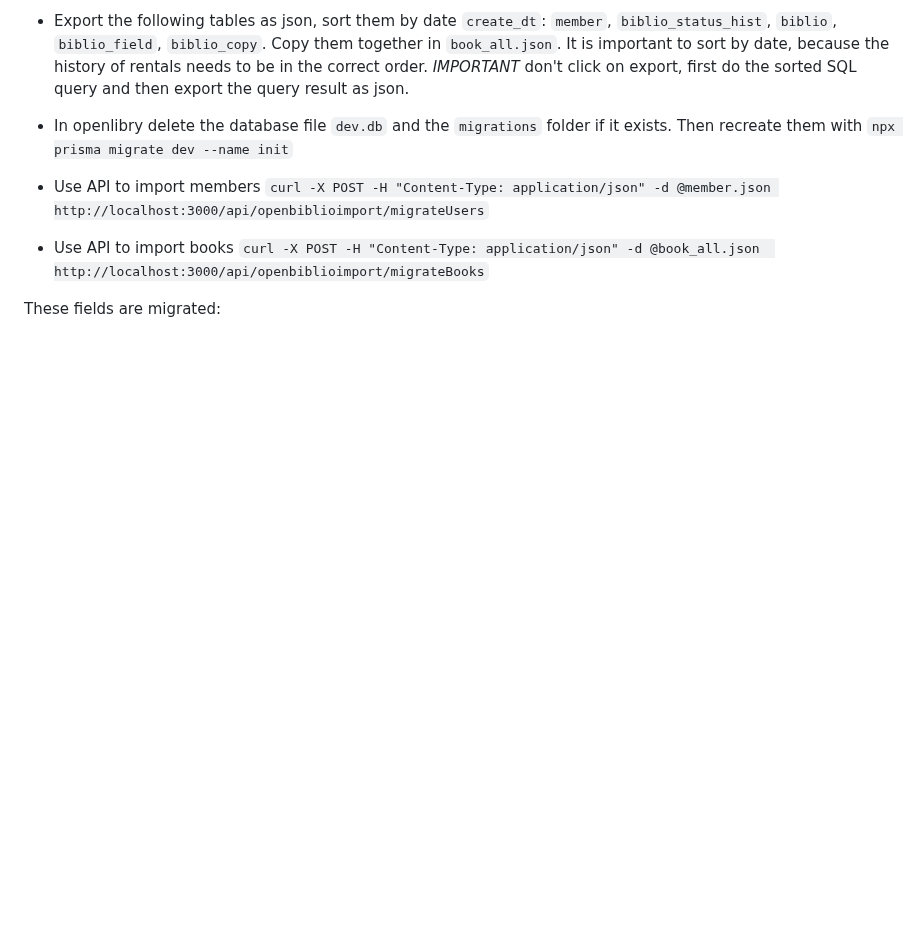
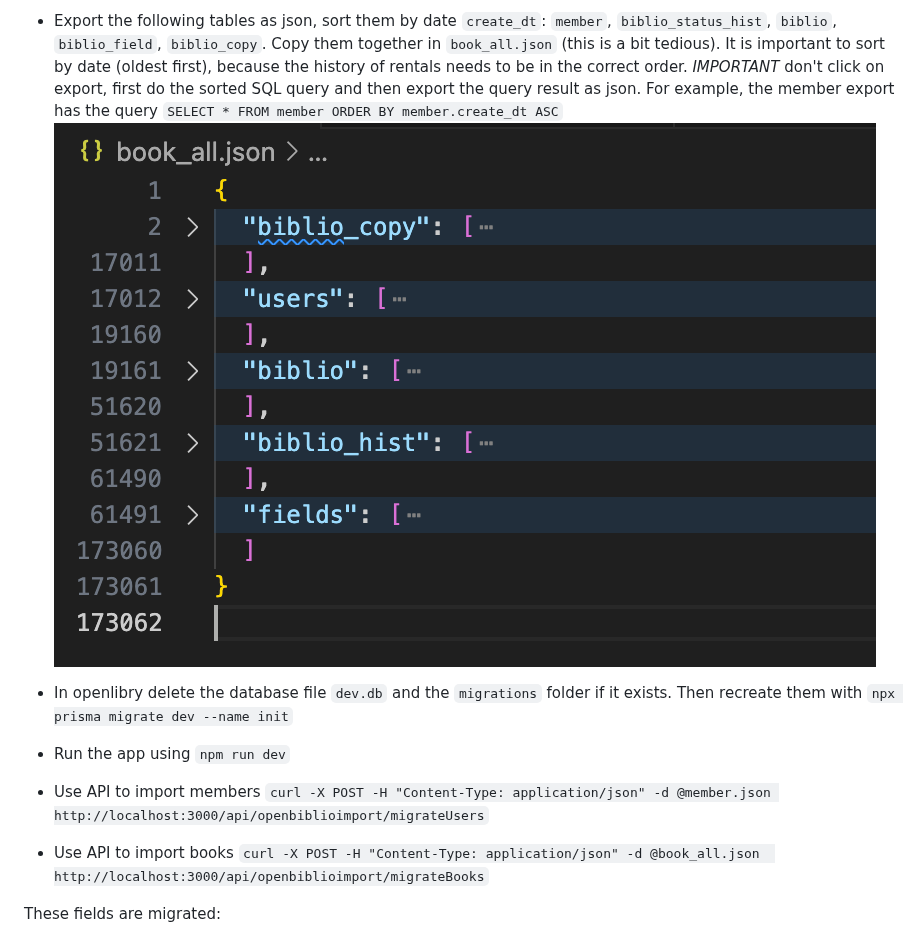
Before and after one commit to jzakotnik/openlibry, a Markdown page: doc/OpenBiblioImport.md, the part around one of its changes. Rendered like a GitHub page; pictures changed too: doc/openbiblio_import_structure.png (added); blank space fills up the shorter version.

```diff
--- a/doc/OpenBiblioImport.md
+++ b/doc/OpenBiblioImport.md
@@ -87,8 +87,12 @@ podman cp ./input-21-07-2023/usmarc_tag_dm.frm mysql-server-db:/var/lib/mysql/op
 ``
 
-- Export the following tables as json, sort them by date `create_dt`: `member`, `biblio_status_hist`, `biblio`, `biblio_field`, `biblio_copy`. Copy them together in `book_all.json`. It is important to sort by date, because the history of rentals needs to be in the correct order. *IMPORTANT* don't click on export, first do the sorted SQL query and then export the query result as json.
+- Export the following tables as json, sort them by date `create_dt`: `member`, `biblio_status_hist`, `biblio`, `biblio_field`, `biblio_copy`. Copy them together in `book_all.json` (this is a bit tedious). It is important to sort by date (oldest first), because the history of rentals needs to be in the correct order.
+*IMPORTANT* don't click on export, first do the sorted SQL query and then export the query result as json. For example, the member export has the query `SELECT * FROM member ORDER BY member.create_dt ASC`
+![book_all.json Structure](./openbiblio_import_structure.png)
 
 - In openlibry delete the database file `dev.db` and the `migrations` folder if it exists. Then recreate them with `npx prisma migrate dev --name init`
+
+- Run the app using `npm run dev`
 
 - Use API to import members `curl -X POST -H "Content-Type: application/json" -d @member.json http://localhost:3000/api/openbiblioimport/migrateUsers`
 
```
Also changed, not shown: other parts of doc/OpenBiblioImport.md (+64 -64 lines), README.md (+2 -0 lines), 6 other files.
